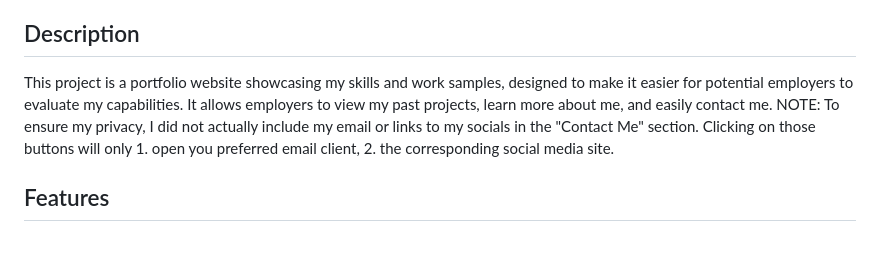
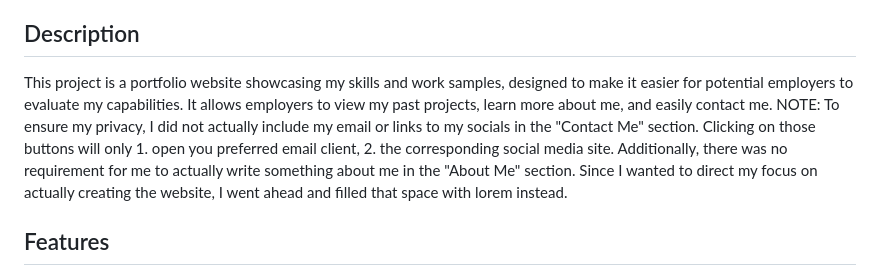
Before and after one commit to CYCBrian/Brian-Cheung-Module-2-Weekly-Challenge-Professional-Portfolio, a Markdown page: README.md, the part around the change. Rendered like a GitHub page; blank space fills up the shorter version.

Commit message:
Update README.md
ADDED additional info in "Description"

```diff
--- a/README.md
+++ b/README.md
@@ -13,7 +13,8 @@
 - [Credits](#Credits)
 
 ## Description
-This project is a portfolio website showcasing my skills and work samples, designed to make it easier for potential employers to evaluate my capabilities. It allows employers to view my past projects, learn more about me, and easily contact me. NOTE: To ensure my privacy, I did not actually include my email or links to my socials in the "Contact Me" section. Clicking on those buttons will only 1. open you preferred email client, 2. the corresponding social media site.
+This project is a portfolio website showcasing my skills and work samples, designed to make it easier for potential employers to evaluate my capabilities. It allows employers to view my past projects, learn more about me, and easily contact me.
+NOTE: To ensure my privacy, I did not actually include my email or links to my socials in the "Contact Me" section. Clicking on those buttons will only 1. open you preferred email client, 2. the corresponding social media site. Additionally, there was no requirement for me to actually write something about me in the "About Me" section. Since I wanted to direct my focus on actually creating the website, I went ahead and filled that space with lorem instead.
 
 ## Features
 - Navigation tabs that scroll to their corresponding sections.
```
